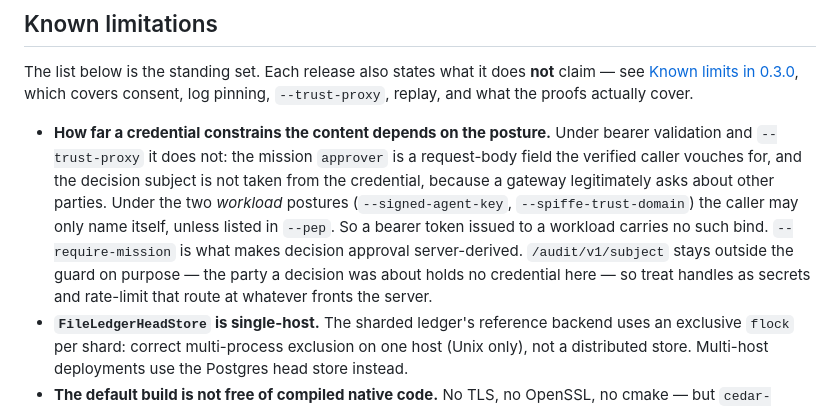
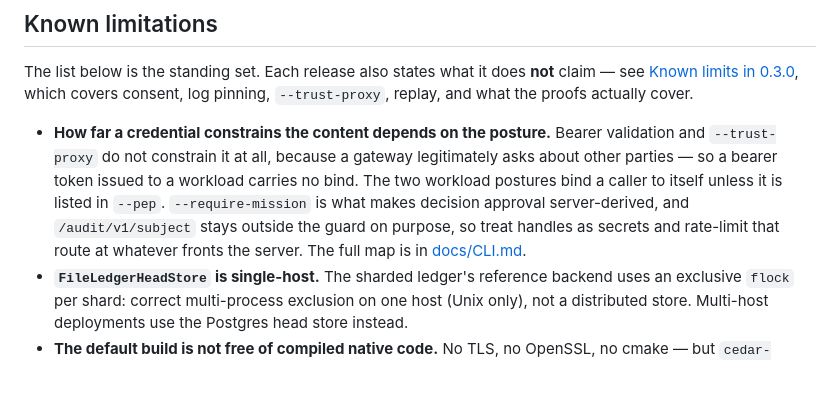
Before and after one commit to anivar/decern, a Markdown page: README.md, the part around the change. GitHub-like rendering; blank space fills up the shorter version.

Commit message:
docs: compress the caller-posture limitation to what it adds
The bullet restated the Deployment section two headings above it and the CLI
trust-boundary section it now links to instead. Same facts, three fewer lines.

Signed-off-by: Anivar Aravind <search@local>

```diff
--- a/README.md
+++ b/README.md
@@ -205,16 +205,14 @@ The list below is the standing set. Each release also states what it does **not*
 see [Known limits in 0.3.0](CHANGELOG.md#known-limits-in-this-release), which covers
 consent, log pinning, `--trust-proxy`, replay, and what the proofs actually cover.
 
-- **How far a credential constrains the content depends on the posture.** Under bearer
-  validation and `--trust-proxy` it does not: the mission `approver` is a request-body
-  field the verified caller vouches for, and the decision subject is not taken from the
-  credential, because a gateway legitimately asks about other parties. Under the two
-  *workload* postures (`--signed-agent-key`, `--spiffe-trust-domain`) the caller may only
-  name itself, unless listed in `--pep`. So a bearer token issued to a workload carries no
-  such bind. `--require-mission` is what makes decision approval server-derived.
-  `/audit/v1/subject` stays outside the guard on purpose — the party a decision was about
-  holds no credential here — so treat handles as secrets and rate-limit that route at
-  whatever fronts the server.
+- **How far a credential constrains the content depends on the posture.** Bearer validation
+  and `--trust-proxy` do not constrain it at all, because a gateway legitimately asks about
+  other parties — so a bearer token issued to a workload carries no bind. The two workload
+  postures bind a caller to itself unless it is listed in `--pep`. `--require-mission` is what
+  makes decision approval server-derived, and `/audit/v1/subject` stays outside the guard on
+  purpose, so treat handles as secrets and rate-limit that route at whatever fronts the
+  server. The full map is in
+  [docs/CLI.md](docs/CLI.md#the-trust-boundary-stated-plainly).
 - **`FileLedgerHeadStore` is single-host.** The sharded ledger's reference backend uses an
   exclusive `flock` per shard: correct multi-process exclusion on one host (Unix only), not
   a distributed store. Multi-host deployments use the Postgres head store instead.
```
